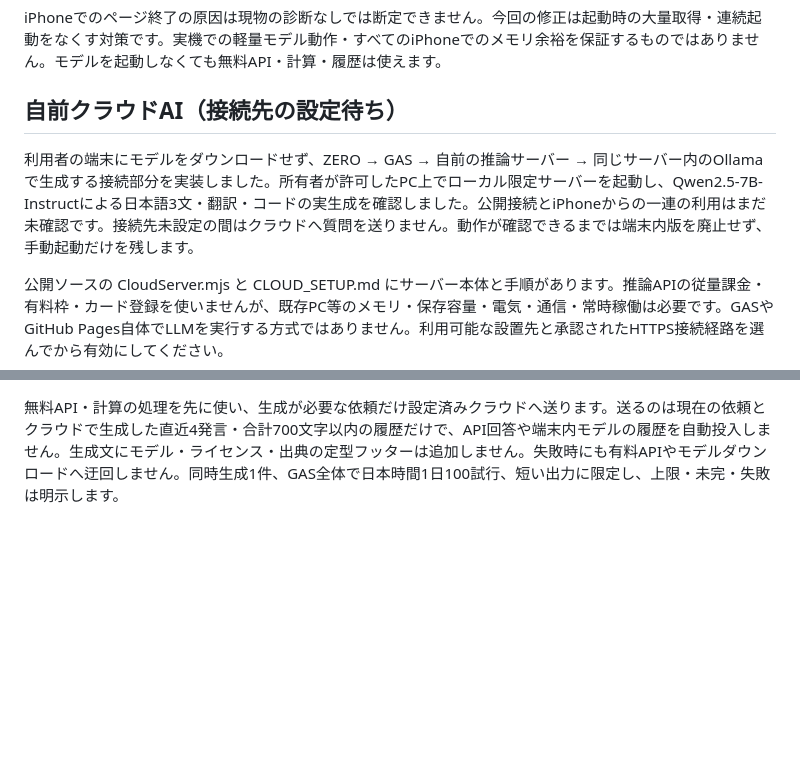
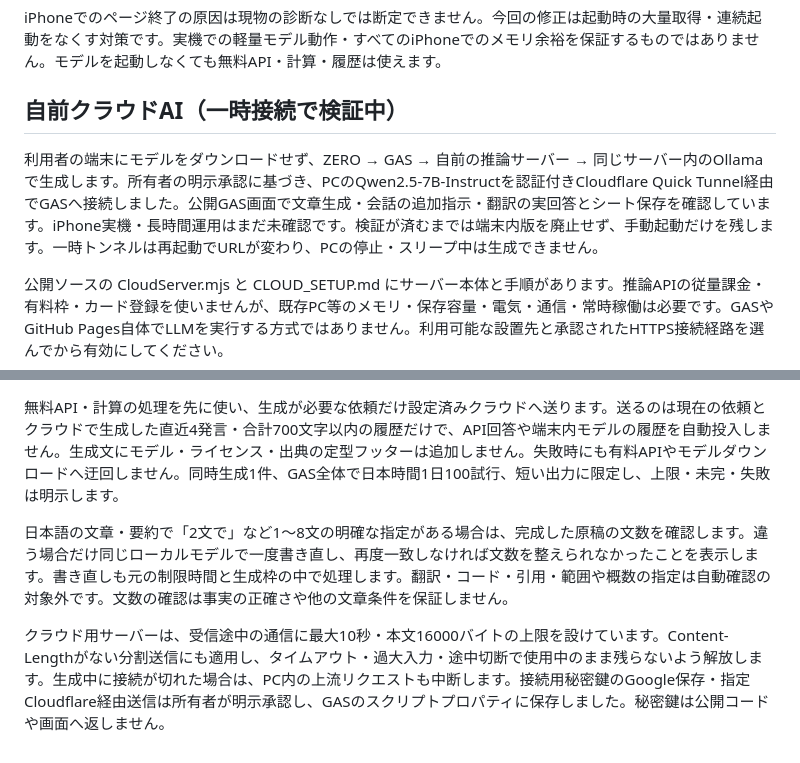
Before and after one commit to hiroakiaa/zero-api-assistant, a Markdown page: README.md, 2 parts joined by grey strips. GitHub-like rendering; blank space fills up the shorter version.

```diff
--- a/README.md
+++ b/README.md
@@ -322,12 +322,16 @@ Open Libraryの書影・抜粋・本文・貸出機能は表示対象に含め
 
 iPhoneでのページ終了の原因は現物の診断なしでは断定できません。今回の修正は起動時の大量取得・連続起動をなくす対策です。実機での軽量モデル動作・すべてのiPhoneでのメモリ余裕を保証するものではありません。モデルを起動しなくても無料API・計算・履歴は使えます。
 
-## 自前クラウドAI（接続先の設定待ち）
+## 自前クラウドAI（一時接続で検証中）
 
-利用者の端末にモデルをダウンロードせず、ZERO → GAS → 自前の推論サーバー → 同じサーバー内のOllamaで生成する接続部分を実装しました。所有者が許可したPC上でローカル限定サーバーを起動し、Qwen2.5-7B-Instructによる日本語3文・翻訳・コードの実生成を確認しました。公開接続とiPhoneからの一連の利用はまだ未確認です。接続先未設定の間はクラウドへ質問を送りません。動作が確認できるまでは端末内版を廃止せず、手動起動だけを残します。
+利用者の端末にモデルをダウンロードせず、ZERO → GAS → 自前の推論サーバー → 同じサーバー内のOllamaで生成します。所有者の明示承認に基づき、PCのQwen2.5-7B-Instructを認証付きCloudflare Quick Tunnel経由でGASへ接続しました。公開GAS画面で文章生成・会話の追加指示・翻訳の実回答とシート保存を確認しています。iPhone実機・長時間運用はまだ未確認です。検証が済むまでは端末内版を廃止せず、手動起動だけを残します。一時トンネルは再起動でURLが変わり、PCの停止・スリープ中は生成できません。
 
 公開ソースの CloudServer.mjs と CLOUD_SETUP.md にサーバー本体と手順があります。推論APIの従量課金・有料枠・カード登録を使いませんが、既存PC等のメモリ・保存容量・電気・通信・常時稼働は必要です。GASやGitHub Pages自体でLLMを実行する方式ではありません。利用可能な設置先と承認されたHTTPS接続経路を選んでから有効にしてください。
 
 GASのスクリプトプロパティ ZERO_AI_ENABLED=true / ZERO_AI_URL=https://所有するホスト/zero/chat / ZERO_AI_SECRET=サーバーと同じ鍵 の3つがそろう場合だけ有効です。鍵・接続URLはブラウザへ返さず、接続先を利用者の入力から変更しません。新しいGoogle OAuthスコープは追加しません。初回権限承認・公開ネットワーク設定を勝手に進める処理はありません。
 
 無料API・計算の処理を先に使い、生成が必要な依頼だけ設定済みクラウドへ送ります。送るのは現在の依頼とクラウドで生成した直近4発言・合計700文字以内の履歴だけで、API回答や端末内モデルの履歴を自動投入しません。生成文にモデル・ライセンス・出典の定型フッターは追加しません。失敗時にも有料APIやモデルダウンロードへ迂回しません。同時生成1件、GAS全体で日本時間1日100試行、短い出力に限定し、上限・未完・失敗は明示します。
+
+日本語の文章・要約で「2文で」など1〜8文の明確な指定がある場合は、完成した原稿の文数を確認します。違う場合だけ同じローカルモデルで一度書き直し、再度一致しなければ文数を整えられなかったことを表示します。書き直しも元の制限時間と生成枠の中で処理します。翻訳・コード・引用・範囲や概数の指定は自動確認の対象外です。文数の確認は事実の正確さや他の文章条件を保証しません。
+
+クラウド用サーバーは、受信途中の通信に最大10秒・本文16000バイトの上限を設けています。Content-Lengthがない分割送信にも適用し、タイムアウト・過大入力・途中切断で使用中のまま残らないよう解放します。生成中に接続が切れた場合は、PC内の上流リクエストも中断します。接続用秘密鍵のGoogle保存・指定Cloudflare経由送信は所有者が明示承認し、GASのスクリプトプロパティに保存しました。秘密鍵は公開コードや画面へ返しません。
```
